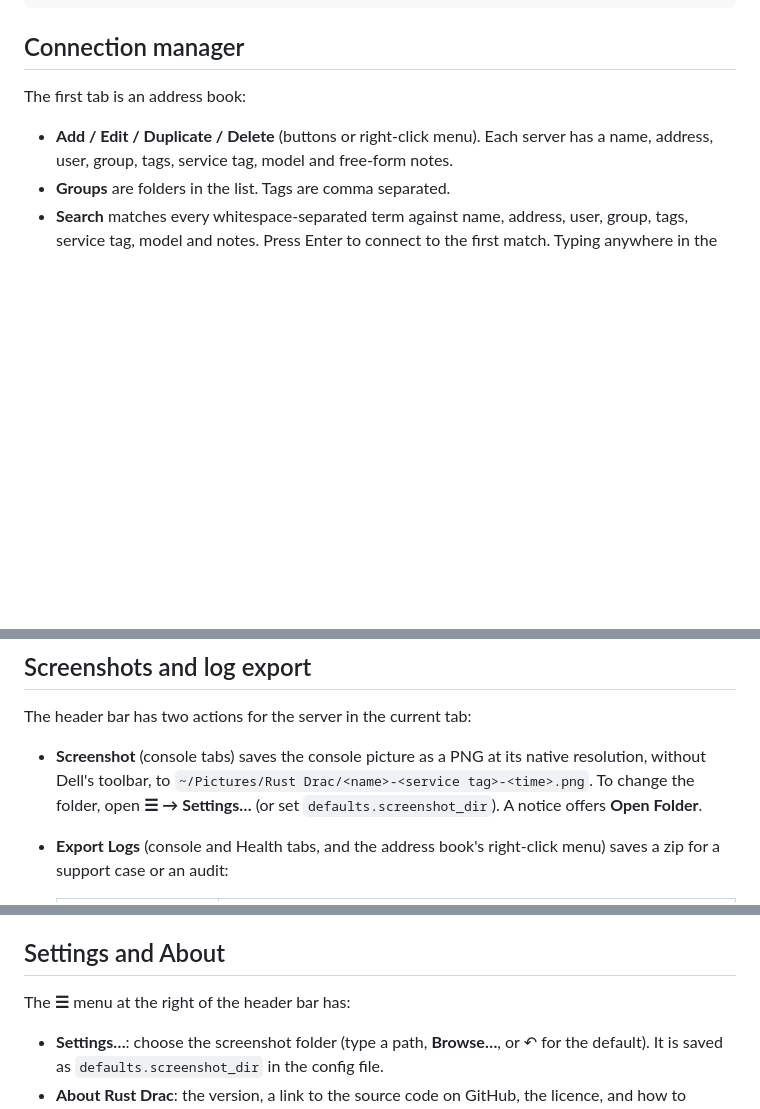
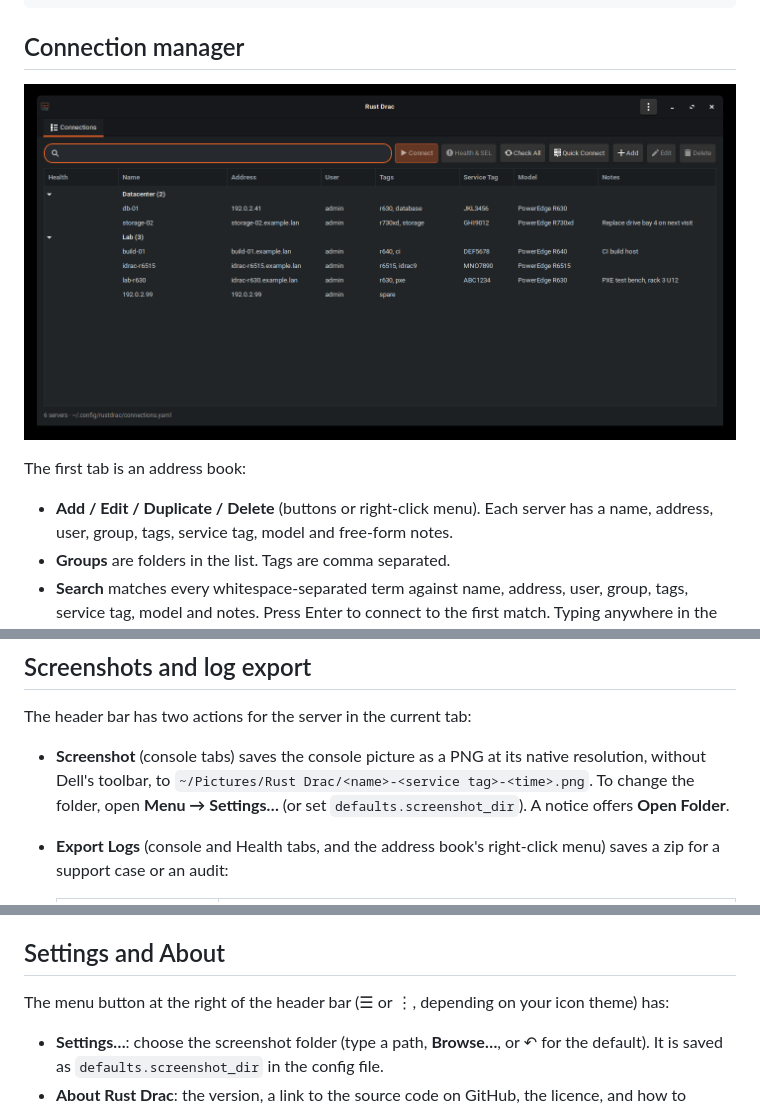
Before and after one commit to karubits/rustdrac, a Markdown page: README.md, 3 parts joined by grey strips. GitHub-like rendering; pictures changed too: docs/screenshots/manager.png (added); blank space fills up the shorter version.

Commit message:
README: screenshot of the connection manager
Co-Authored-By: Claude Opus 5.5 <noreply@anthropic.com>

```diff
--- a/README.md
+++ b/README.md
@@ -65,6 +65,8 @@ RUSTDRAC_PASSWORD='…' rustdrac 192.0.2.10  # password from the environment
 
 ## Connection manager
 
+![Connection manager with groups, tags and notes](docs/screenshots/manager.png)
+
 The first tab is an address book:
 - **Add / Edit / Duplicate / Delete** (buttons or right-click menu). Each server has a name, address, user, group, tags, service tag, model and free-form notes.
 - **Groups** are folders in the list. Tags are comma separated.
@@ -79,7 +81,7 @@ Each console opens in its own tab. To close one, use the tab's ✕ or the viewer
 ## Screenshots and log export
 
 The header bar has two actions for the server in the current tab:
-- **Screenshot** (console tabs) saves the console picture as a PNG at its native resolution, without Dell's toolbar, to `~/Pictures/Rust Drac/<name>-<service tag>-<time>.png`. To change the folder, open **☰ → Settings…** (or set `defaults.screenshot_dir`). A notice offers **Open Folder**.
+- **Screenshot** (console tabs) saves the console picture as a PNG at its native resolution, without Dell's toolbar, to `~/Pictures/Rust Drac/<name>-<service tag>-<time>.png`. To change the folder, open **Menu → Settings…** (or set `defaults.screenshot_dir`). A notice offers **Open Folder**.
 - **Export Logs** (console and Health tabs, and the address book's right-click menu) saves a zip for a support case or an audit:
 
   | File | Contents |
@@ -140,7 +142,7 @@ Passwords are **never written to the YAML file**. If you tick *Save password in
 
 ## Settings and About
 
-The **☰** menu at the right of the header bar has:
+The menu button at the right of the header bar (☰ or ⋮, depending on your icon theme) has:
 - **Settings…**: choose the screenshot folder (type a path, **Browse…**, or ↶ for the default). It is saved as `defaults.screenshot_dir` in the config file.
 - **About Rust Drac**: the version, a link to the source code on GitHub, the licence, and how to contribute.
 
```
Also changed, not shown: CONTRIBUTING.md (+1 -1 lines).
